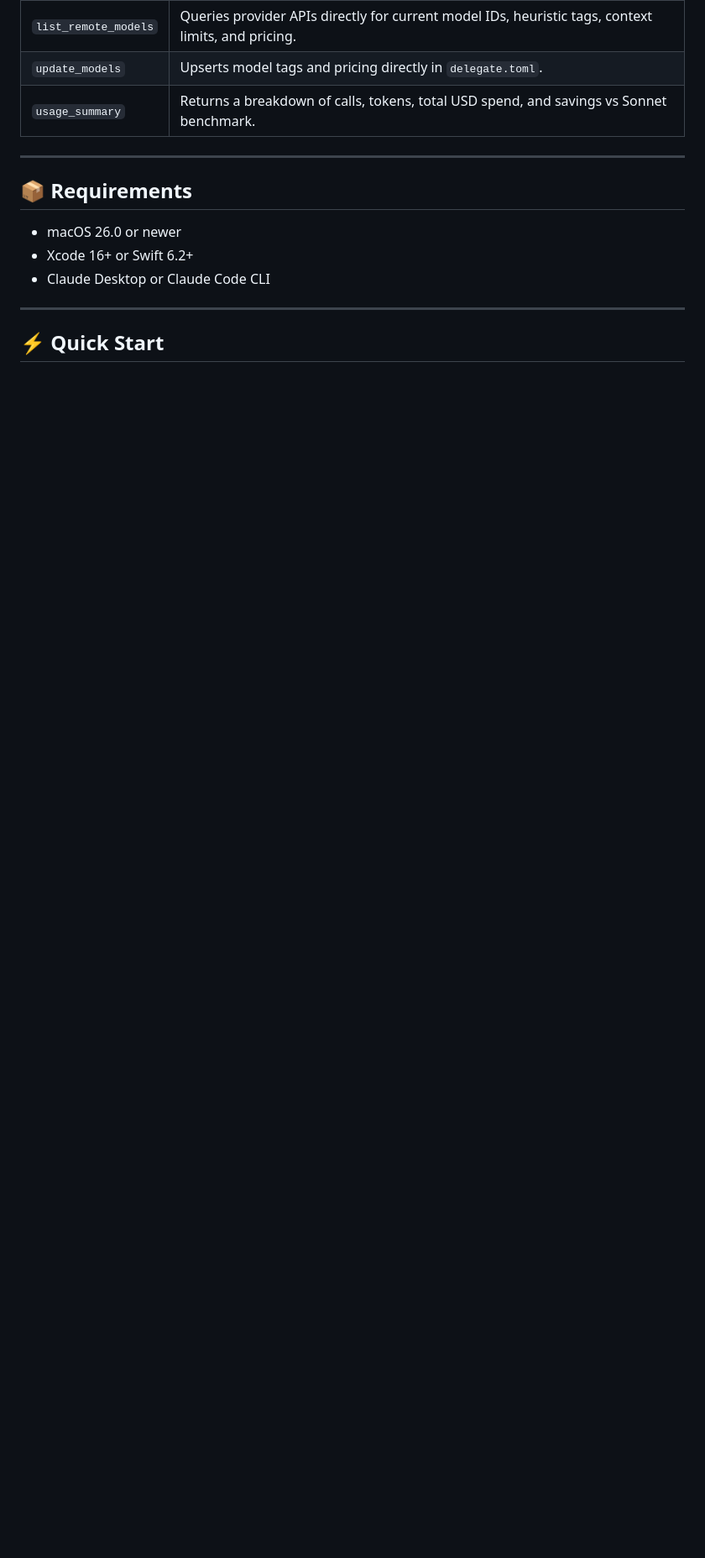
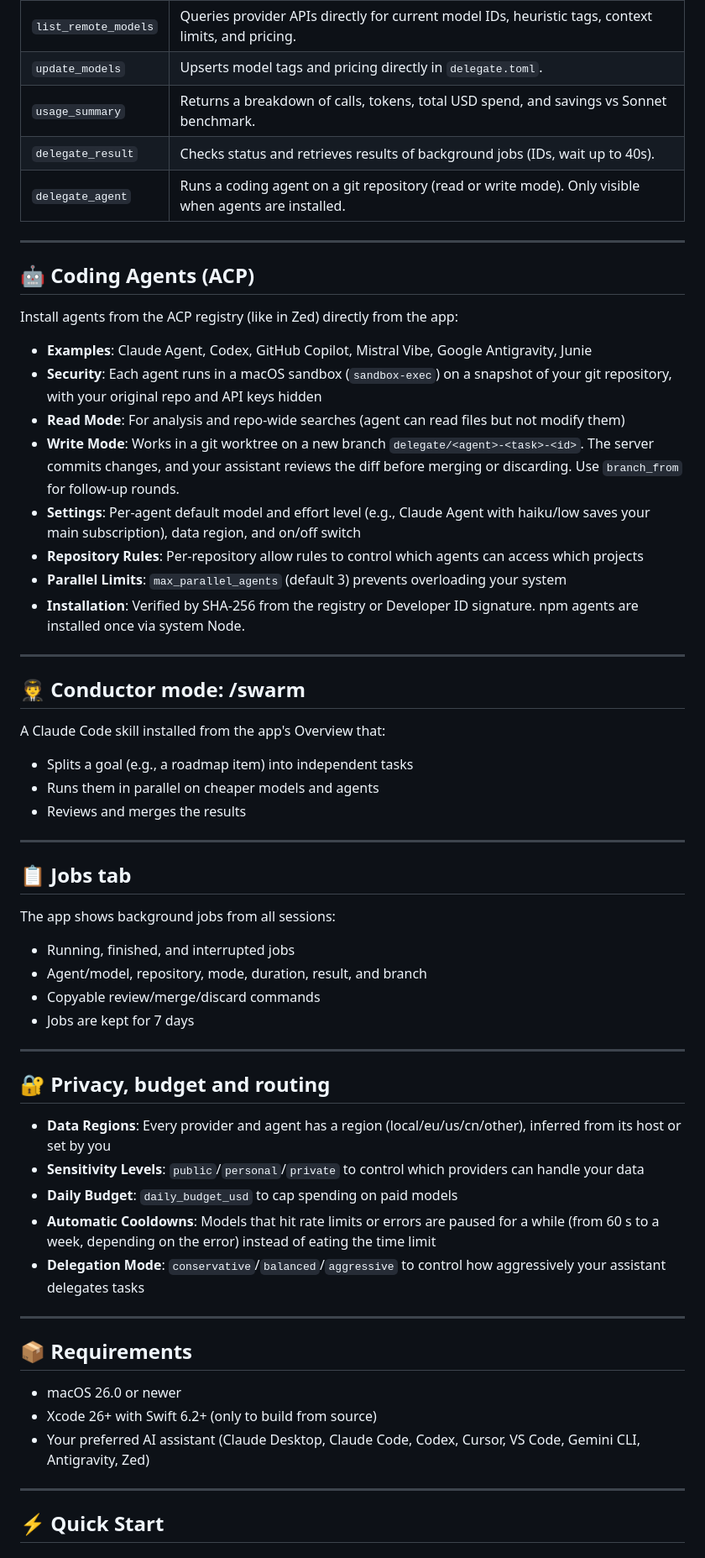
Before and after one commit to lakafior/delegate-mcp, a Markdown page: README.md, the part around the change printed below. Shown: that part at 84% size. Drawn GitHub-style; blank space fills up the shorter version.

```diff
--- a/README.md
+++ b/README.md
@@ -31,14 +45,59 @@ When working with Claude (on Pro or Team subscriptions), many tasks—such as co
 | `list_remote_models` | Queries provider APIs directly for current model IDs, heuristic tags, context limits, and pricing. |
 | `update_models` | Upserts model tags and pricing directly in `delegate.toml`. |
 | `usage_summary` | Returns a breakdown of calls, tokens, total USD spend, and savings vs Sonnet benchmark. |
+| `delegate_result` | Checks status and retrieves results of background jobs (IDs, wait up to 40s). |
+| `delegate_agent` | Runs a coding agent on a git repository (read or write mode). Only visible when agents are installed. |
+
+---
+
+## 🤖 Coding Agents (ACP)
+
+Install agents from the ACP registry (like in Zed) directly from the app:
+- **Examples**: Claude Agent, Codex, GitHub Copilot, Mistral Vibe, Google Antigravity, Junie
+- **Security**: Each agent runs in a macOS sandbox (`sandbox-exec`) on a snapshot of your git repository, with your original repo and API keys hidden
+- **Read Mode**: For analysis and repo-wide searches (agent can read files but not modify them)
+- **Write Mode**: Works in a git worktree on a new branch `delegate/<agent>-<task>-<id>`. The server commits changes, and your assistant reviews the diff before merging or discarding. Use `branch_from` for follow-up rounds.
+- **Settings**: Per-agent default model and effort level (e.g., Claude Agent with haiku/low saves your main subscription), data region, and on/off switch
+- **Repository Rules**: Per-repository allow rules to control which agents can access which projects
+- **Parallel Limits**: `max_parallel_agents` (default 3) prevents overloading your system
+- **Installation**: Verified by SHA-256 from the registry or Developer ID signature. npm agents are installed once via system Node.
+
+---
+
+## 🧑‍✈️ Conductor mode: /swarm
+
+A Claude Code skill installed from the app's Overview that:
+- Splits a goal (e.g., a roadmap item) into independent tasks
+- Runs them in parallel on cheaper models and agents
+- Reviews and merges the results
+
+---
+
+## 📋 Jobs tab
+
+The app shows background jobs from all sessions:
+- Running, finished, and interrupted jobs
+- Agent/model, repository, mode, duration, result, and branch
+- Copyable review/merge/discard commands
+- Jobs are kept for 7 days
+
+---
+
+## 🔐 Privacy, budget and routing
+
+- **Data Regions**: Every provider and agent has a region (local/eu/us/cn/other), inferred from its host or set by you
+- **Sensitivity Levels**: `public`/`personal`/`private` to control which providers can handle your data
+- **Daily Budget**: `daily_budget_usd` to cap spending on paid models
+- **Automatic Cooldowns**: Models that hit rate limits or errors are paused for a while (from 60 s to a week, depending on the error) instead of eating the time limit
+- **Delegation Mode**: `conservative`/`balanced`/`aggressive` to control how aggressively your assistant delegates tasks
 
 ---
 
 ## 📦 Requirements
 
 - macOS 26.0 or newer
-- Xcode 16+ or Swift 6.2+
-- Claude Desktop or Claude Code CLI
+- Xcode 26+ with Swift 6.2+ (only to build from source)
+- Your preferred AI assistant (Claude Desktop, Claude Code, Codex, Cursor, VS Code, Gemini CLI, Antigravity, Zed)
 
 ---
 
```
Also changed, not shown: other parts of README.md (+77 -37 lines), docs/screenshots/agent.png (added), docs/screenshots/jobs.png (added), docs/screenshots/provider.png (added), docs/screenshots/routing.png (added), docs/screenshots/usage.png (added), 9 other files.
